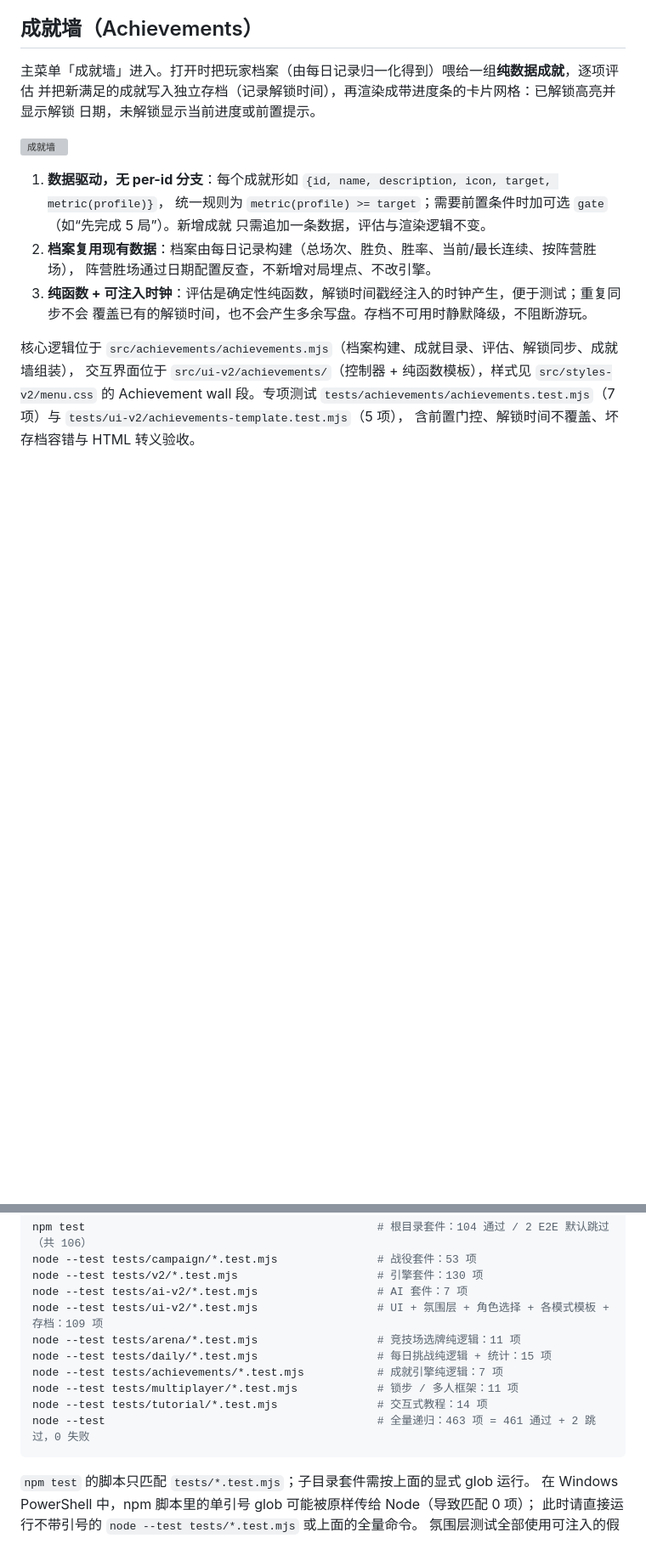
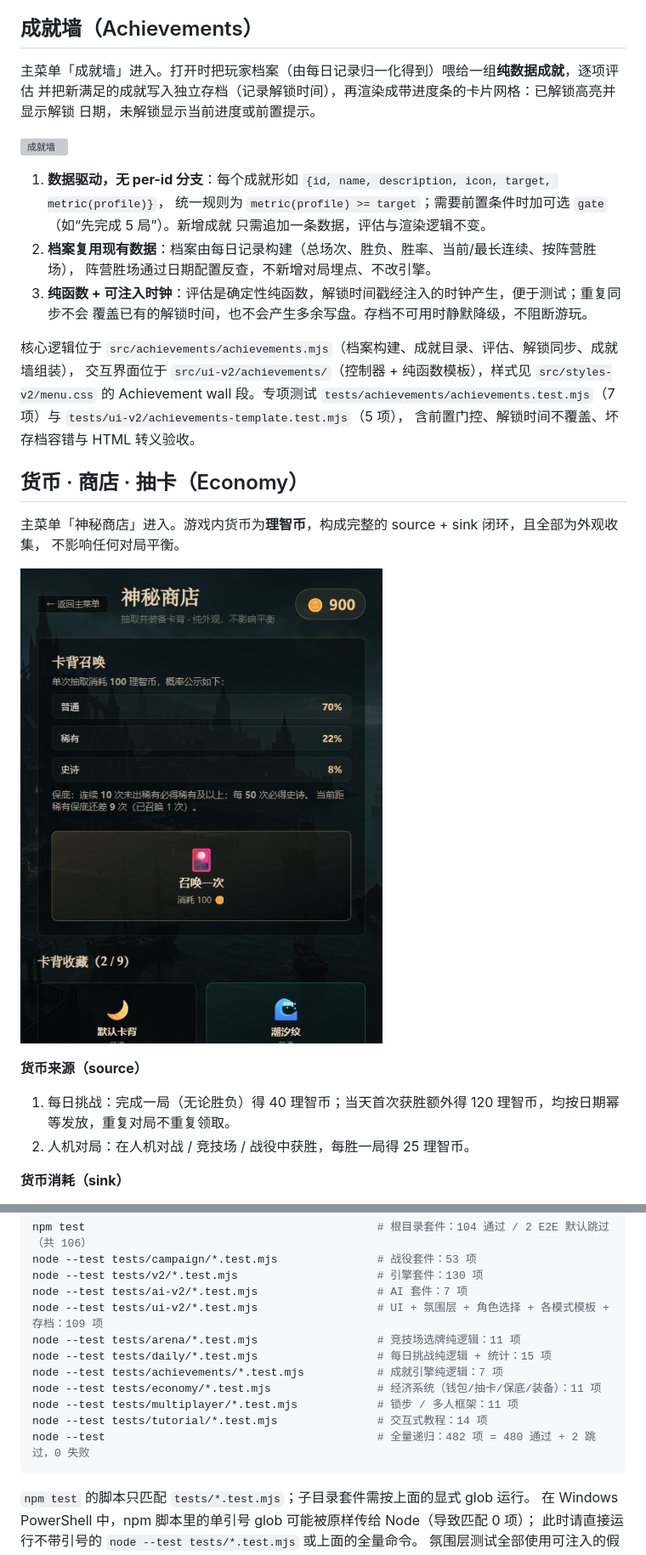
Before and after one commit to Lsirto/greyharbor, a Markdown page: README.md, 2 parts joined by grey strips. Shown at 85% size. Drawn GitHub-style; pictures changed too: screenshots/shop.png (added); blank space fills up the shorter version; grey boxes are pictures that could not be loaded.

````diff
--- a/README.md
+++ b/README.md
@@ -260,3 +264,17 @@ Achievement wall 段。专项测试 `tests/achievements/achievements.test.mjs`
 `tests/ui-v2/achievements-template.test.mjs`（5 项），
 含前置门控、解锁时间不覆盖、坏存档容错与 HTML 转义验收。
 
+## 货币 · 商店 · 抽卡（Economy）
+
+主菜单「神秘商店」进入。游戏内货币为**理智币**，构成完整的 source + sink 闭环，且全部为外观收集，
+不影响任何对局平衡。
+
+![神秘商店](screenshots/shop.png)
+
+**货币来源（source）**
+
+1. 每日挑战：完成一局（无论胜负）得 40 理智币；当天首次获胜额外得 120 理智币，均按日期幂等发放，重复对局不重复领取。
+2. 人机对局：在人机对战 / 竞技场 / 战役中获胜，每胜一局得 25 理智币。
+
+**货币消耗（sink）**
+
@@ -279,9 +314,10 @@ node --test tests/ui-v2/*.test.mjs                  # UI + 氛围层 + 角色选
 node --test tests/arena/*.test.mjs                  # 竞技场选牌纯逻辑：11 项
 node --test tests/daily/*.test.mjs                  # 每日挑战纯逻辑 + 统计：15 项
 node --test tests/achievements/*.test.mjs           # 成就引擎纯逻辑：7 项
+node --test tests/economy/*.test.mjs                # 经济系统（钱包/抽卡/保底/装备）：11 项
 node --test tests/multiplayer/*.test.mjs            # 锁步 / 多人框架：11 项
 node --test tests/tutorial/*.test.mjs               # 交互式教程：14 项
-node --test                                         # 全量递归：463 项 = 461 通过 + 2 跳过，0 失败
+node --test                                         # 全量递归：482 项 = 480 通过 + 2 跳过，0 失败
 ```
 
 `npm test` 的脚本只匹配 `tests/*.test.mjs`；子目录套件需按上面的显式 glob 运行。
````
Also changed, not shown: other parts of README.md (+23 -2 lines), screenshots/card-back-in-game.png (added), 16 other files.
